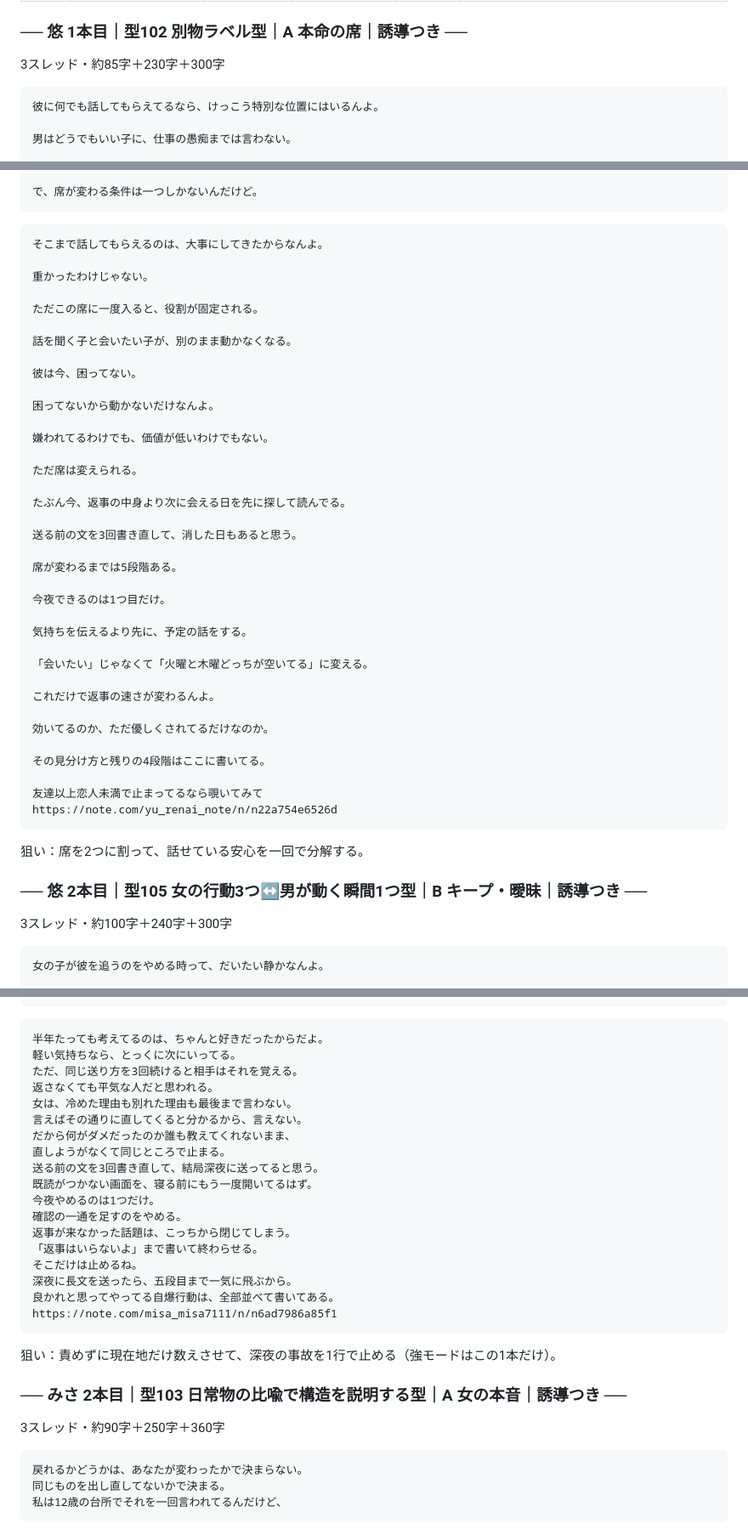
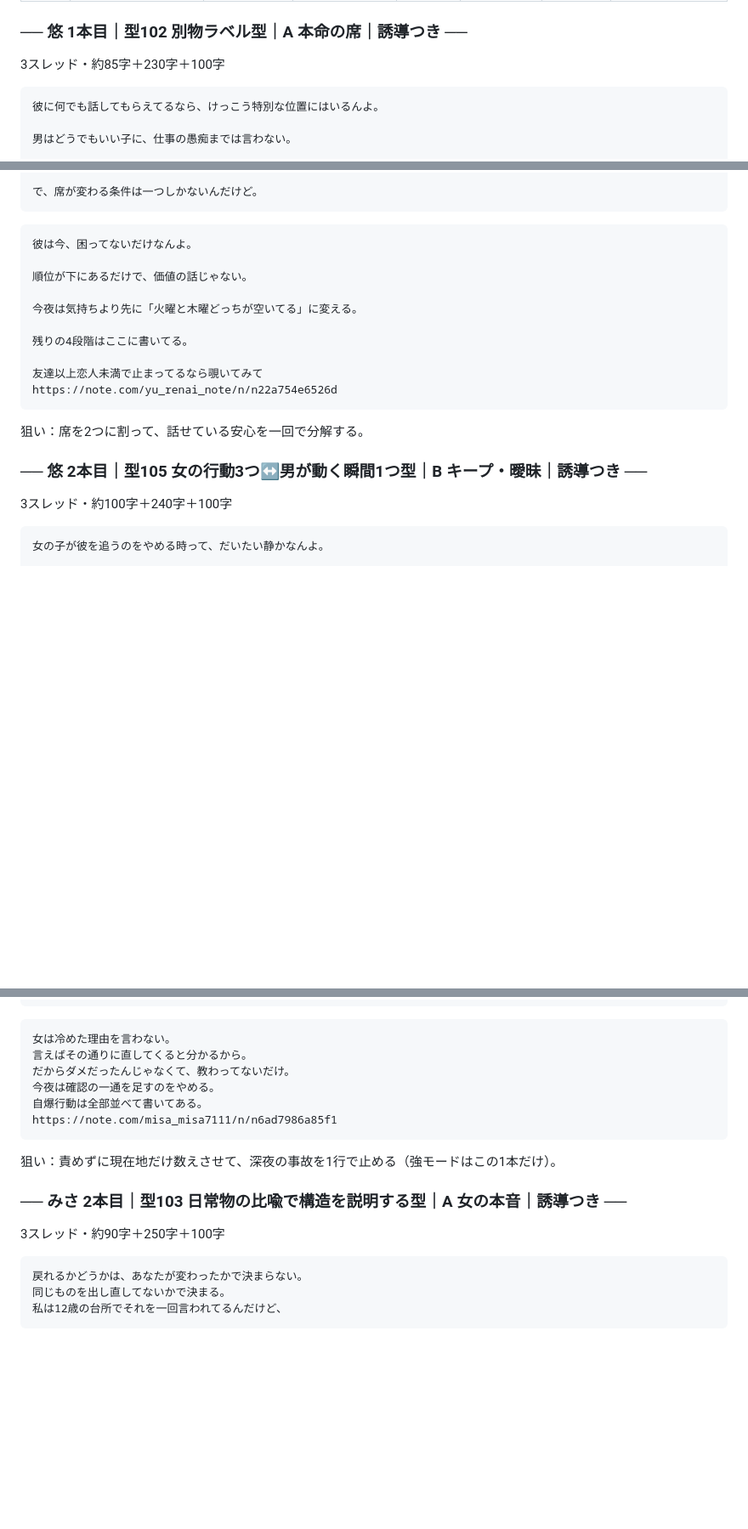
Before and after one commit to kuro777sns/apuri, a Markdown page: posts/2026-09-06_lm3_misa-ryo-yu.md, 3 parts joined by grey strips. Shown at 85% size. Rendered like a GitHub page; blank space fills up the shorter version.

````diff
--- a/posts/2026-09-06_lm3_misa-ryo-yu.md
+++ b/posts/2026-09-06_lm3_misa-ryo-yu.md
@@ -16,7 +16,7 @@
 | 5本目 | 型112 立ち振る舞いリスト | B キープ・曖昧 | 誘導なし（単発） | ― | ― | ― | ― |
 
 ### ── 悠 1本目｜型102 別物ラベル型｜A 本命の席｜誘導つき ──
-3スレッド・約85字＋230字＋300字
+3スレッド・約85字＋230字＋100字
 
 ```
 彼に何でも話してもらえてるなら、けっこう特別な位置にはいるんよ。
@@ -47,39 +47,13 @@
 ```
 
 ```
-そこまで話してもらえるのは、大事にしてきたからなんよ。
+彼は今、困ってないだけなんよ。
 
-重かったわけじゃない。
+順位が下にあるだけで、価値の話じゃない。
 
-ただこの席に一度入ると、役割が固定される。
+今夜は気持ちより先に「火曜と木曜どっちが空いてる」に変える。
 
-話を聞く子と会いたい子が、別のまま動かなくなる。
-
-彼は今、困ってない。
-
-困ってないから動かないだけなんよ。
-
-嫌われてるわけでも、価値が低いわけでもない。
-
-ただ席は変えられる。
-
-たぶん今、返事の中身より次に会える日を先に探して読んでる。
-
-送る前の文を3回書き直して、消した日もあると思う。
-
-席が変わるまでは5段階ある。
-
-今夜できるのは1つ目だけ。
-
-気持ちを伝えるより先に、予定の話をする。
-
-「会いたい」じゃなくて「火曜と木曜どっちが空いてる」に変える。
-
-これだけで返事の速さが変わるんよ。
-
-効いてるのか、ただ優しくされてるだけなのか。
-
-その見分け方と残りの4段階はここに書いてる。
+残りの4段階はここに書いてる。
 
 友達以上恋人未満で止まってるなら覗いてみて
 https://note.com/yu_renai_note/n/n22a754e6526d
@@ -88,7 +62,7 @@ https://note.com/yu_renai_note/n/n22a754e6526d
 狙い：席を2つに割って、話せている安心を一回で分解する。
 
 ### ── 悠 2本目｜型105 女の行動3つ↔男が動く瞬間1つ型｜B キープ・曖昧｜誘導つき ──
-3スレッド・約100字＋240字＋300字
+3スレッド・約100字＋240字＋100字
 
 ```
 女の子が彼を追うのをやめる時って、だいたい静かなんよ。
@@ -634,30 +490,18 @@ https://note.com/ryo__loveshinri/n/n32fbfd004766
 ```
 
 ```
-半年たっても考えてるのは、ちゃんと好きだったからだよ。
-軽い気持ちなら、とっくに次にいってる。
-ただ、同じ送り方を3回続けると相手はそれを覚える。
-返さなくても平気な人だと思われる。
-女は、冷めた理由も別れた理由も最後まで言わない。
-言えばその通りに直してくると分かるから、言えない。
-だから何がダメだったのか誰も教えてくれないまま、
-直しようがなくて同じところで止まる。
-送る前の文を3回書き直して、結局深夜に送ってると思う。
-既読がつかない画面を、寝る前にもう一度開いてるはず。
-今夜やめるのは1つだけ。
-確認の一通を足すのをやめる。
-返事が来なかった話題は、こっちから閉じてしまう。
-「返事はいらないよ」まで書いて終わらせる。
-そこだけは止めるね。
-深夜に長文を送ったら、五段目まで一気に飛ぶから。
-良かれと思ってやってる自爆行動は、全部並べて書いてある。
+女は冷めた理由を言わない。
+言えばその通りに直してくると分かるから。
+だからダメだったんじゃなくて、教わってないだけ。
+今夜は確認の一通を足すのをやめる。
+自爆行動は全部並べて書いてある。
 https://note.com/misa_misa7111/n/n6ad7986a85f1
 ```
 
 狙い：責めずに現在地だけ数えさせて、深夜の事故を1行で止める（強モードはこの1本だけ）。
 
 ### ── みさ 2本目｜型103 日常物の比喩で構造を説明する型｜A 女の本音｜誘導つき ──
-3スレッド・約90字＋250字＋360字
+3スレッド・約90字＋250字＋100字
 
 ```
 戻れるかどうかは、あなたが変わったかで決まらない。
````
Also changed, not shown: other parts of posts/2026-09-06_lm3_misa-ryo-yu.md (+35 -165 lines).
